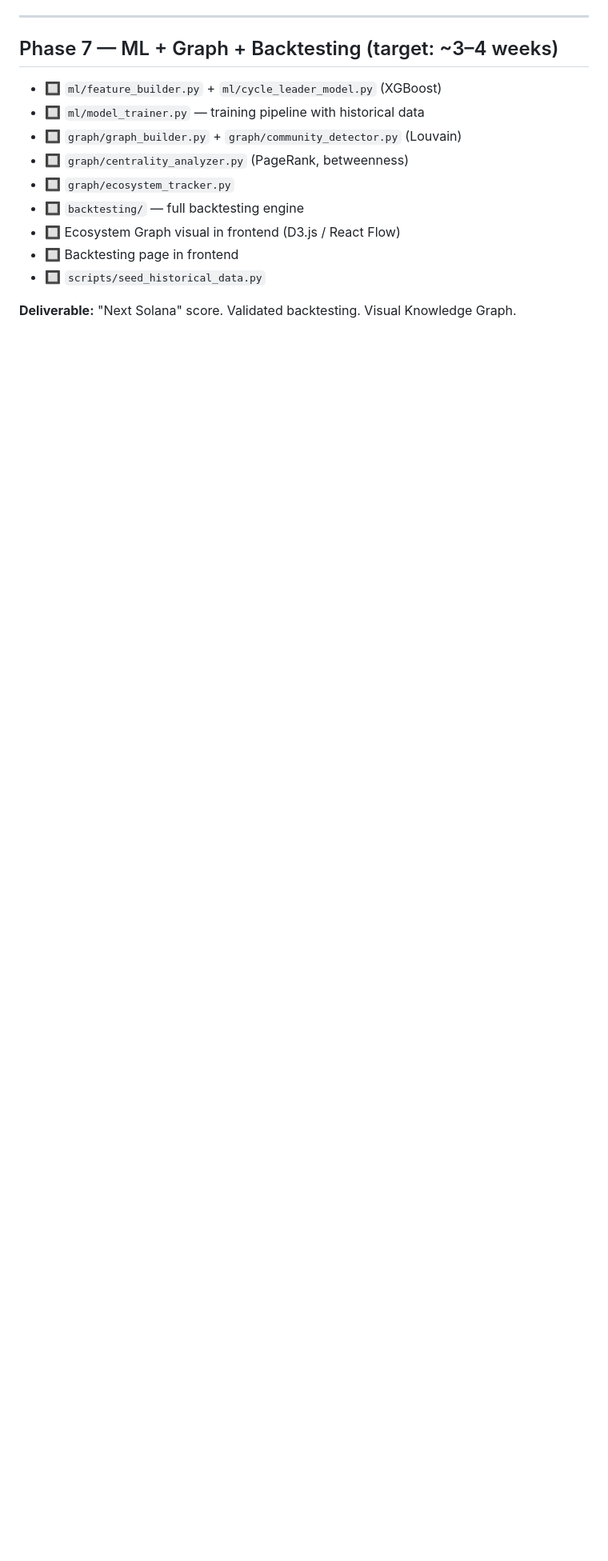
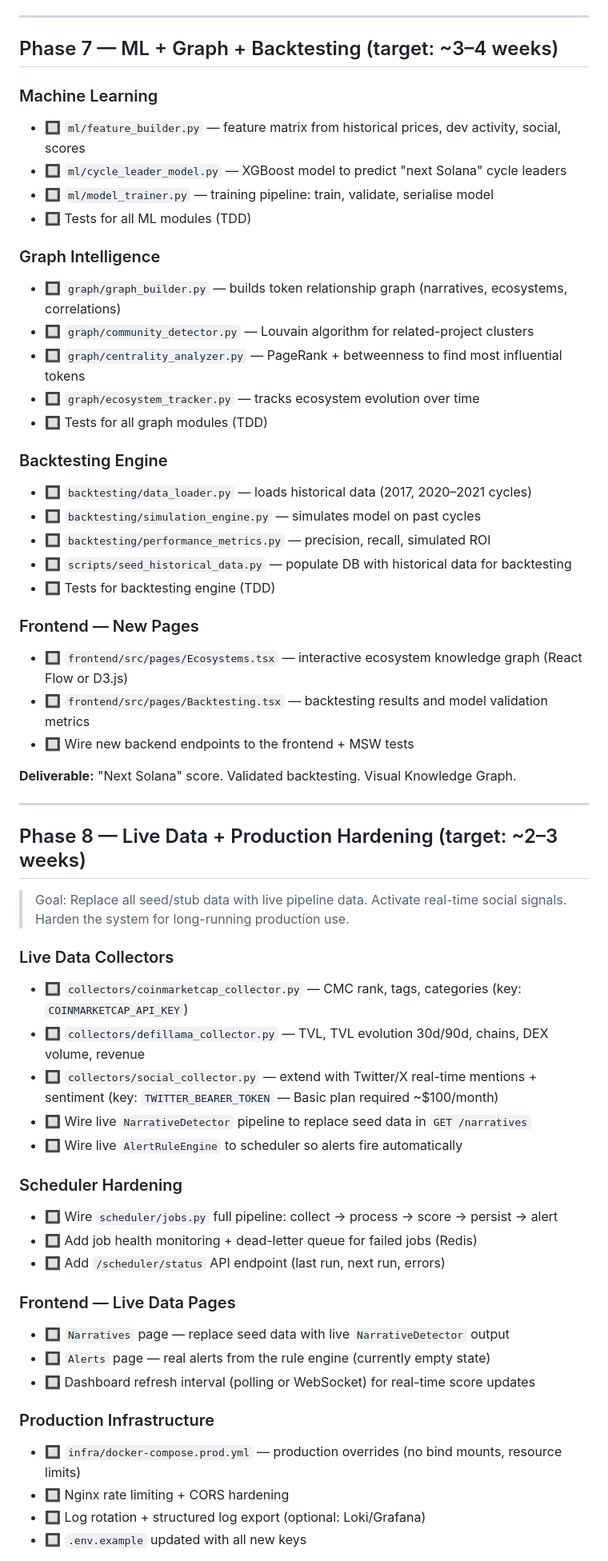
Before and after one commit to pattersonrptr/crypto-ai-research-terminal, a Markdown page: TODO.md, the part around one of its changes. Shown at 80% size. Rendered like a GitHub page; blank space fills up the shorter version.

```diff
--- a/TODO.md
+++ b/TODO.md
@@ -201,14 +201,61 @@ See `.github/copilot-instructions.md` and `.github/instructions/python-backend.i
 
 ## Phase 7 — ML + Graph + Backtesting (target: ~3–4 weeks)
 
-- 🔲 `ml/feature_builder.py` + `ml/cycle_leader_model.py` (XGBoost)
-- 🔲 `ml/model_trainer.py` — training pipeline with historical data
-- 🔲 `graph/graph_builder.py` + `graph/community_detector.py` (Louvain)
-- 🔲 `graph/centrality_analyzer.py` (PageRank, betweenness)
-- 🔲 `graph/ecosystem_tracker.py`
-- 🔲 `backtesting/` — full backtesting engine
-- 🔲 Ecosystem Graph visual in frontend (D3.js / React Flow)
-- 🔲 Backtesting page in frontend
-- 🔲 `scripts/seed_historical_data.py`
+### Machine Learning
+- 🔲 `ml/feature_builder.py` — feature matrix from historical prices, dev activity, social, scores
+- 🔲 `ml/cycle_leader_model.py` — XGBoost model to predict "next Solana" cycle leaders
+- 🔲 `ml/model_trainer.py` — training pipeline: train, validate, serialise model
+- 🔲 Tests for all ML modules (TDD)
+
+### Graph Intelligence
+- 🔲 `graph/graph_builder.py` — builds token relationship graph (narratives, ecosystems, correlations)
+- 🔲 `graph/community_detector.py` — Louvain algorithm for related-project clusters
+- 🔲 `graph/centrality_analyzer.py` — PageRank + betweenness to find most influential tokens
+- 🔲 `graph/ecosystem_tracker.py` — tracks ecosystem evolution over time
+- 🔲 Tests for all graph modules (TDD)
+
+### Backtesting Engine
+- 🔲 `backtesting/data_loader.py` — loads historical data (2017, 2020–2021 cycles)
+- 🔲 `backtesting/simulation_engine.py` — simulates model on past cycles
+- 🔲 `backtesting/performance_metrics.py` — precision, recall, simulated ROI
+- 🔲 `scripts/seed_historical_data.py` — populate DB with historical data for backtesting
+- 🔲 Tests for backtesting engine (TDD)
+
+### Frontend — New Pages
+- 🔲 `frontend/src/pages/Ecosystems.tsx` — interactive ecosystem knowledge graph (React Flow or D3.js)
+- 🔲 `frontend/src/pages/Backtesting.tsx` — backtesting results and model validation metrics
+- 🔲 Wire new backend endpoints to the frontend + MSW tests
 
 **Deliverable:** "Next Solana" score. Validated backtesting. Visual Knowledge Graph.
+
+---
+
+## Phase 8 — Live Data + Production Hardening (target: ~2–3 weeks)
+
+> Goal: Replace all seed/stub data with live pipeline data. Activate real-time
+> social signals. Harden the system for long-running production use.
+
+### Live Data Collectors
+- 🔲 `collectors/coinmarketcap_collector.py` — CMC rank, tags, categories (key: `COINMARKETCAP_API_KEY`)
+- 🔲 `collectors/defillama_collector.py` — TVL, TVL evolution 30d/90d, chains, DEX volume, revenue
+- 🔲 `collectors/social_collector.py` — extend with Twitter/X real-time mentions + sentiment
+  (key: `TWITTER_BEARER_TOKEN` — Basic plan required ~$100/month)
+- 🔲 Wire live `NarrativeDetector` pipeline to replace seed data in `GET /narratives`
+- 🔲 Wire live `AlertRuleEngine` to scheduler so alerts fire automatically
+
+### Scheduler Hardening
+- 🔲 Wire `scheduler/jobs.py` full pipeline: collect → process → score → persist → alert
+- 🔲 Add job health monitoring + dead-letter queue for failed jobs (Redis)
+- 🔲 Add `/scheduler/status` API endpoint (last run, next run, errors)
+
+### Frontend — Live Data Pages
+- 🔲 `Narratives` page — replace seed data with live `NarrativeDetector` output
+- 🔲 `Alerts` page — real alerts from the rule engine (currently empty state)
+- 🔲 Dashboard refresh interval (polling or WebSocket) for real-time score updates
+
+### Production Infrastructure
+- 🔲 `infra/docker-compose.prod.yml` — production overrides (no bind mounts, resource limits)
+- 🔲 Nginx rate limiting + CORS hardening
+- 🔲 Log rotation + structured log export (optional: Loki/Grafana)
+- 🔲 `.env.example` updated with all new keys
+
```
Also changed, not shown: other parts of TODO.md (+2 -0 lines), README.md (+1 -0 lines).
